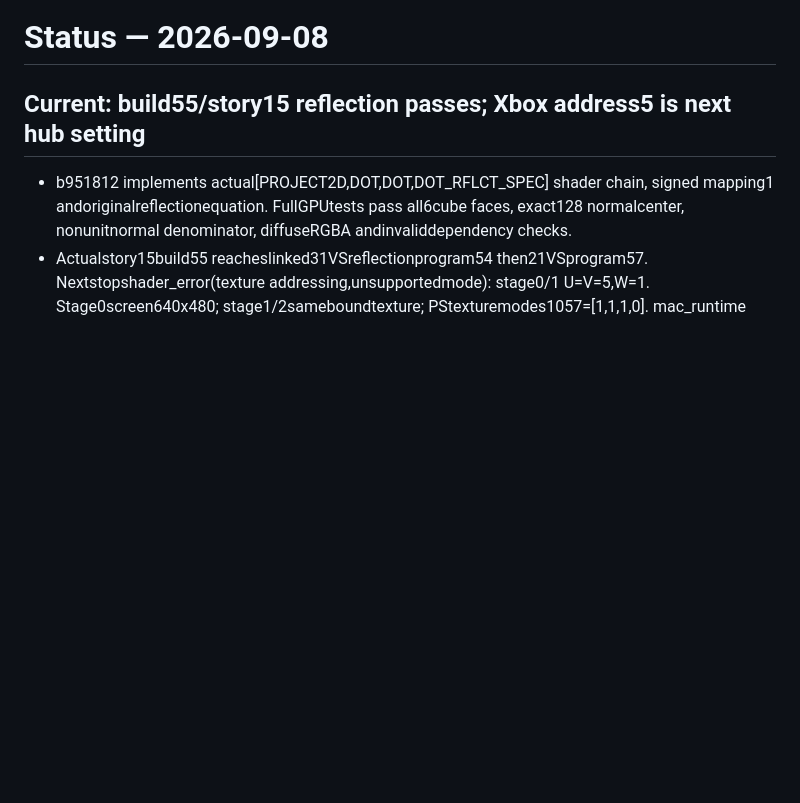
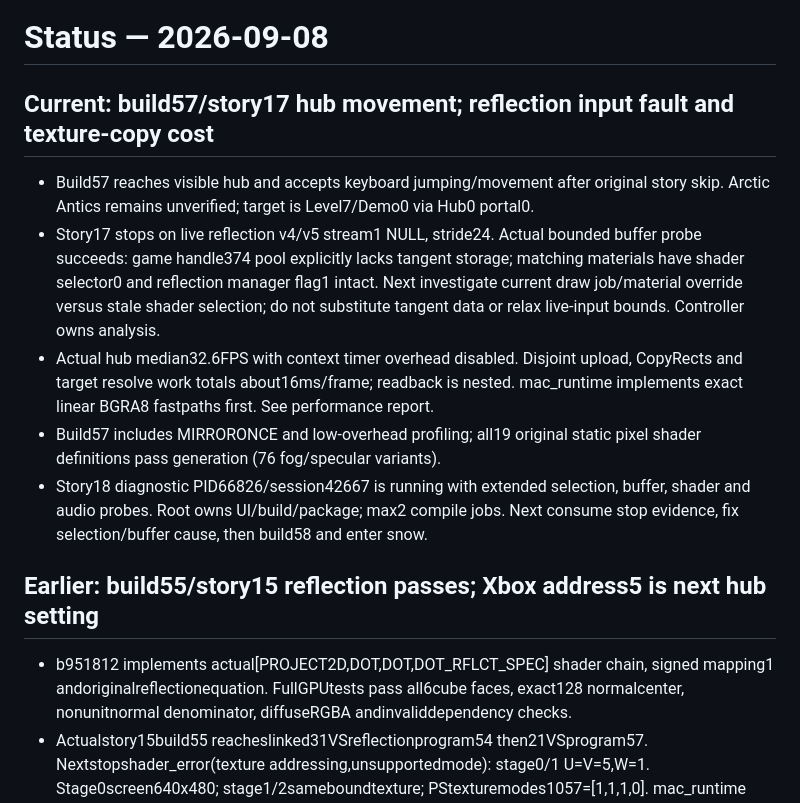
Before and after one commit to pkyanam/WumpaForge, a Markdown page: docs/STATUS.md, the part around the change. Drawn GitHub-style; blank space fills up the shorter version.

Commit message:
Record live hub movement and bounded reflection selection diagnosis

```diff
--- a/docs/STATUS.md
+++ b/docs/STATUS.md
@@ -1,6 +1,23 @@
 # Status — 2026-09-08
 
-## Current: build55/story15 reflection passes; Xbox address5 is next hub setting
+## Current: build57/story17 hub movement; reflection input fault and texture-copy cost
+- Build57 reaches visible hub and accepts keyboard jumping/movement after original
+  story skip. Arctic Antics remains unverified; target is Level7/Demo0 via Hub0 portal0.
+- Story17 stops on live reflection v4/v5 stream1 NULL, stride24. Actual bounded
+  buffer probe succeeds: game handle374 pool explicitly lacks tangent storage;
+  matching materials have shader selector0 and reflection manager flag1 intact.
+  Next investigate current draw job/material override versus stale shader selection;
+  do not substitute tangent data or relax live-input bounds. Controller owns analysis.
+- Actual hub median32.6FPS with context timer overhead disabled. Disjoint upload,
+  CopyRects and target resolve work totals about16ms/frame; readback is nested.
+  mac_runtime implements exact linear BGRA8 fastpaths first. See performance report.
+- Build57 includes MIRRORONCE and low-overhead profiling; all19 original static
+  pixel shader definitions pass generation (76 fog/specular variants).
+- Story18 diagnostic PID66826/session42667 is running with extended selection,
+  buffer, shader and audio probes. Root owns UI/build/package; max2 compile jobs.
+  Next consume stop evidence, fix selection/buffer cause, then build58 and enter snow.
+
+## Earlier: build55/story15 reflection passes; Xbox address5 is next hub setting
 - b951812 implements actual[PROJECT2D,DOT,DOT,DOT_RFLCT_SPEC] shader chain, signed
   mapping1 andoriginalreflectionequation. FullGPUtests pass all6cube faces, exact128
   normalcenter, nonunitnormal denominator, diffuseRGBA andinvaliddependency checks.
```
